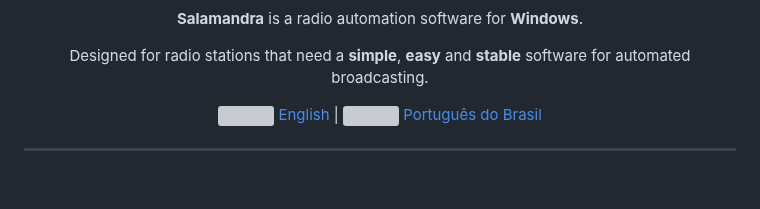
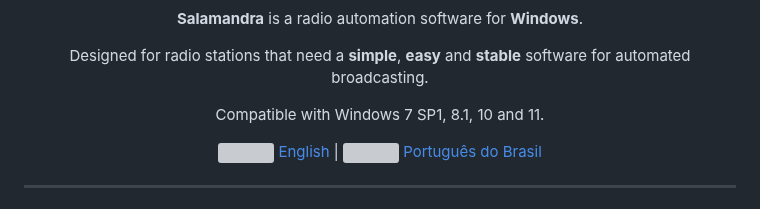
Before and after one commit to ocarolino/SalamandraRadio, a Markdown page: README.md, the part around the change. GitHub-like rendering; blank space fills up the shorter version; grey boxes are pictures that could not be loaded.

Commit message:
Lista de sistemas operacionais compatíveis

```diff
--- a/README.md
+++ b/README.md
@@ -8,6 +8,10 @@
 
 <p align="center">
 	Designed for radio stations that need a <b>simple</b>, <b>easy</b> and <b>stable</b> software for automated broadcasting.
+</p>
+
+<p align="center">
+Compatible with Windows 7 SP1, 8.1, 10 and 11.
 </p>
 
 <p align="center">
```
Also changed, not shown: 1 other file.
